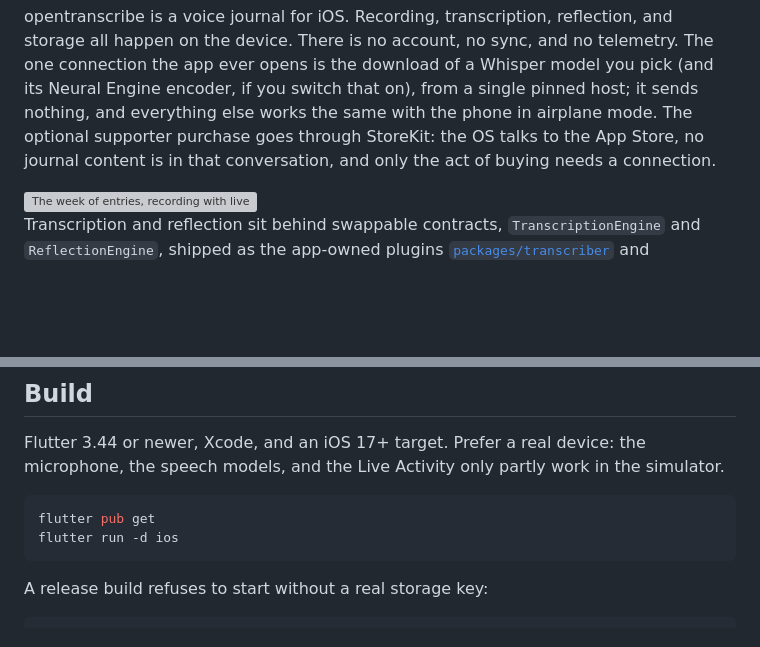
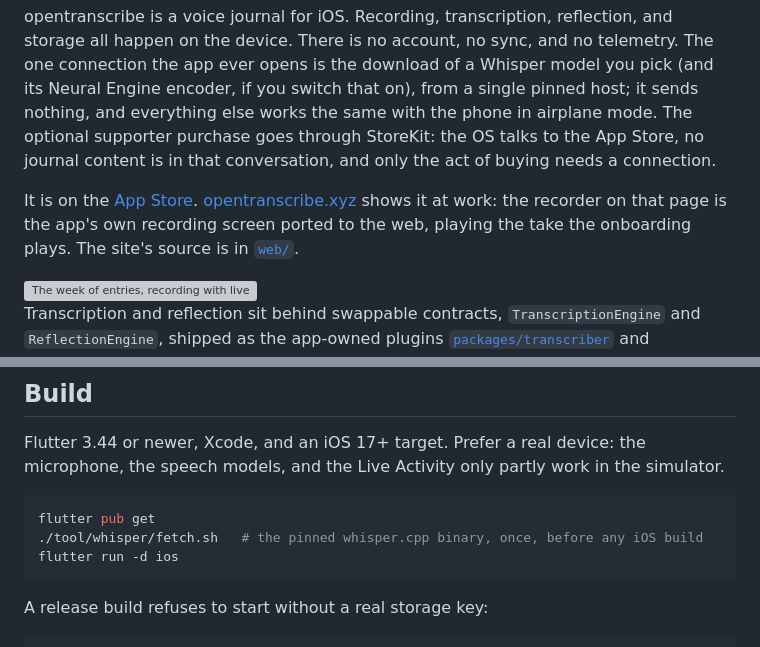
Before and after one commit to theiskaa/opentranscribe, a Markdown page: README.md, 2 parts joined by grey strips. Drawn GitHub-style; blank space fills up the shorter version; grey boxes are pictures that could not be loaded.

Commit message:
docs: the App Store, the website and its source in the readme, and the whisper fetch step in the build

````diff
--- a/README.md
+++ b/README.md
@@ -14,6 +14,8 @@
 
 opentranscribe is a voice journal for iOS. Recording, transcription, reflection, and storage all happen on the device. There is no account, no sync, and no telemetry. The one connection the app ever opens is the download of a Whisper model you pick (and its Neural Engine encoder, if you switch that on), from a single pinned host; it sends nothing, and everything else works the same with the phone in airplane mode. The optional supporter purchase goes through StoreKit: the OS talks to the App Store, no journal content is in that conversation, and only the act of buying needs a connection.
 
+It is on the [App Store](https://apps.apple.com/app/opentranscribe/id6794718941). [opentranscribe.xyz](https://opentranscribe.xyz) shows it at work: the recorder on that page is the app's own recording screen ported to the web, playing the take the onboarding plays. The site's source is in [`web/`](web/).
+
 <img alt="The week of entries, recording with live text, a finished entry, a written reflection, and the on-device language models" src="assets/readme/showcase.png" width="830">
 
 Transcription and reflection sit behind swappable contracts, `TranscriptionEngine` and `ReflectionEngine`, shipped as the app-owned plugins [`packages/transcriber`](packages/transcriber/) and [`packages/reflections`](packages/reflections/). An engine that does not declare itself on-device is refused at construction. Three transcription engines ship, chosen on the transcription screen: Apple's SpeechAnalyzer, the system dictation recognizer, and whisper.cpp, which serves every language from one downloaded model of your choice on any iPhone. Recordings and entries stay encrypted in the app's own storage. An entry can be continued: a later take merges into its recording on the device and is transcribed onto the end of the transcript. [CONTRIBUTING.md](CONTRIBUTING.md) covers how it fits together and how to work on it.
@@ -28,6 +30,7 @@ Flutter 3.44 or newer, Xcode, and an iOS 17+ target. Prefer a real device: the m
 
 ```sh
 flutter pub get
+./tool/whisper/fetch.sh   # the pinned whisper.cpp binary, once, before any iOS build
 flutter run -d ios
 ```
 
````
